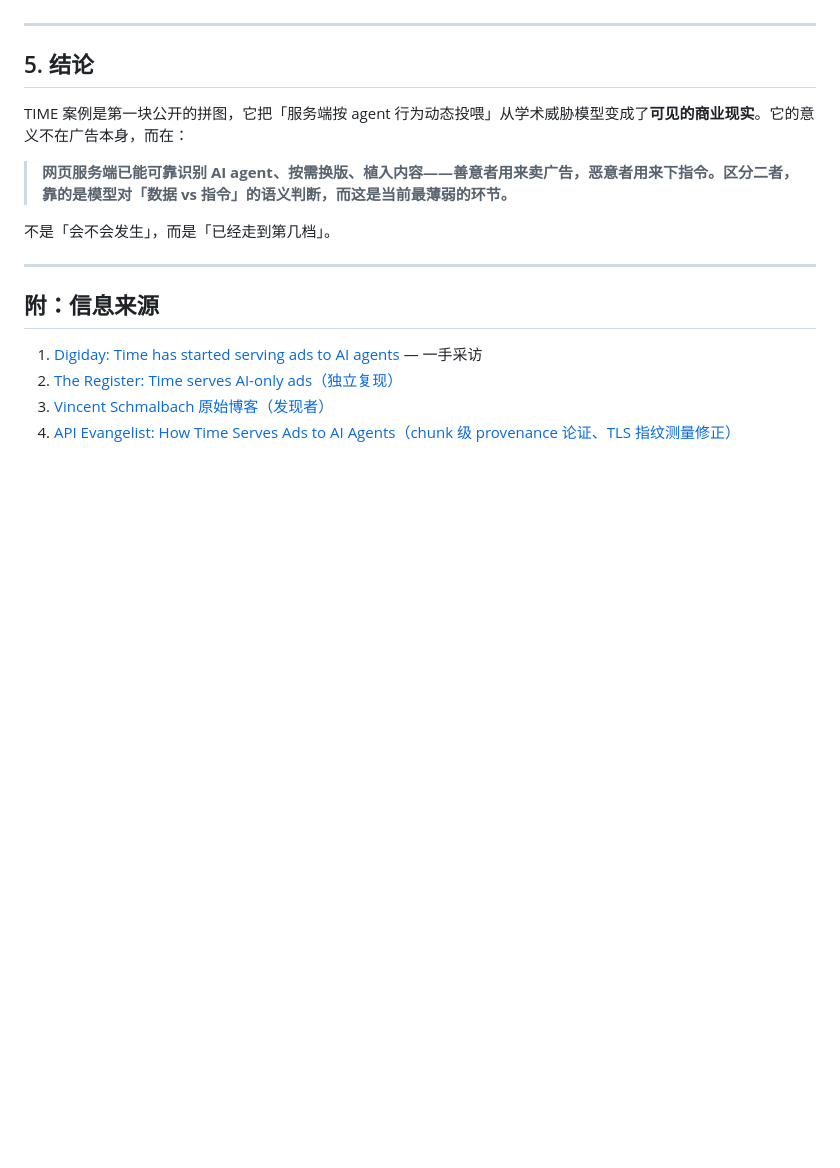
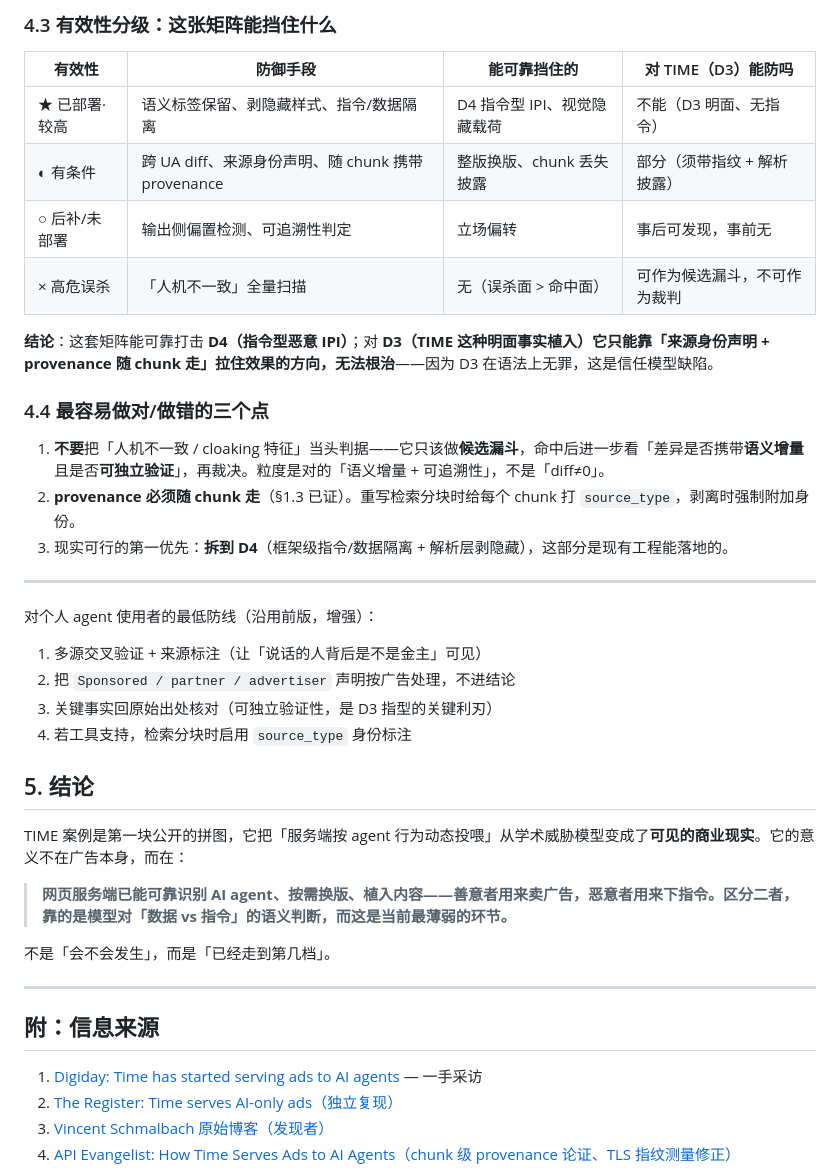
Before and after one commit to iintothewind/swan-post, a Markdown page: source/_posts/2026-08-06-e571fa220ffba96569749364d7feda9e.md, the part around one of its changes. GitHub-like rendering; blank space fills up the shorter version.

Commit message:
updated post

```diff
--- a/source/_posts/2026-08-06-e571fa220ffba96569749364d7feda9e.md
+++ b/source/_posts/2026-08-06-e571fa220ffba96569749364d7feda9e.md
@@ -164,5 +180,27 @@ payload 投递手法分类：视觉隐藏（零字号/透明/移出屏幕）、
+### 4.3 有效性分级：这张矩阵能挡住什么
+
+| 有效性 | 防御手段 | 能可靠挡住的 | 对 TIME（D3）能防吗 |
+|--------|---------|-------------|-------------------|
+| ★ 已部署·较高 | 语义标签保留、剥隐藏样式、指令/数据隔离 | D4 指令型 IPI、视觉隐藏载荷 | 不能（D3 明面、无指令） |
+| ◐ 有条件 | 跨 UA diff、来源身份声明、随 chunk 携带 provenance | 整版换版、chunk 丢失披露 | 部分（须带指纹 + 解析披露） |
+| ○ 后补/未部署 | 输出侧偏置检测、可追溯性判定 | 立场偏转 | 事后可发现，事前无 |
+| × 高危误杀 | 「人机不一致」全量扫描 | 无（误杀面 > 命中面） | 可作为候选漏斗，不可作为裁判 |
+
+**结论**：这套矩阵能可靠打击 **D4（指令型恶意 IPI）**；对 **D3（TIME 这种明面事实植入）它只能靠「来源身份声明 + provenance 随 chunk 走」拉住效果的方向，无法根治**——因为 D3 在语法上无罪，这是信任模型缺陷。
+
+### 4.4 最容易做对/做错的三个点
+
+1. **不要**把「人机不一致 / cloaking 特征」当头判据——它只该做**候选漏斗**，命中后进一步看「差异是否携带**语义增量**且是否**可独立验证**」，再裁决。粒度是对的「语义增量 + 可追溯性」，不是「diff≠0」。
+2. **provenance 必须随 chunk 走**（§1.3 已证）。重写检索分块时给每个 chunk 打 `source_type`，剥离时强制附加身份。
+3. 现实可行的第一优先：**拆到 D4**（框架级指令/数据隔离 + 解析层剥隐藏），这部分是现有工程能落地的。
 
 ---
+
+对个人 agent 使用者的最低防线（沿用前版，增强）：
+1. 多源交叉验证 + 来源标注（让「说话的人背后是不是金主」可见）
+2. 把 `Sponsored / partner / advertiser` 声明按广告处理，不进结论
+3. 关键事实回原始出处核对（可独立验证性，是 D3 指型的关键利刃）
+4. 若工具支持，检索分块时启用 `source_type` 身份标注
 
 ## 5. 结论
 
```
Also changed, not shown: other parts of source/_posts/2026-08-06-e571fa220ffba96569749364d7feda9e.md (+30 -14 lines).
